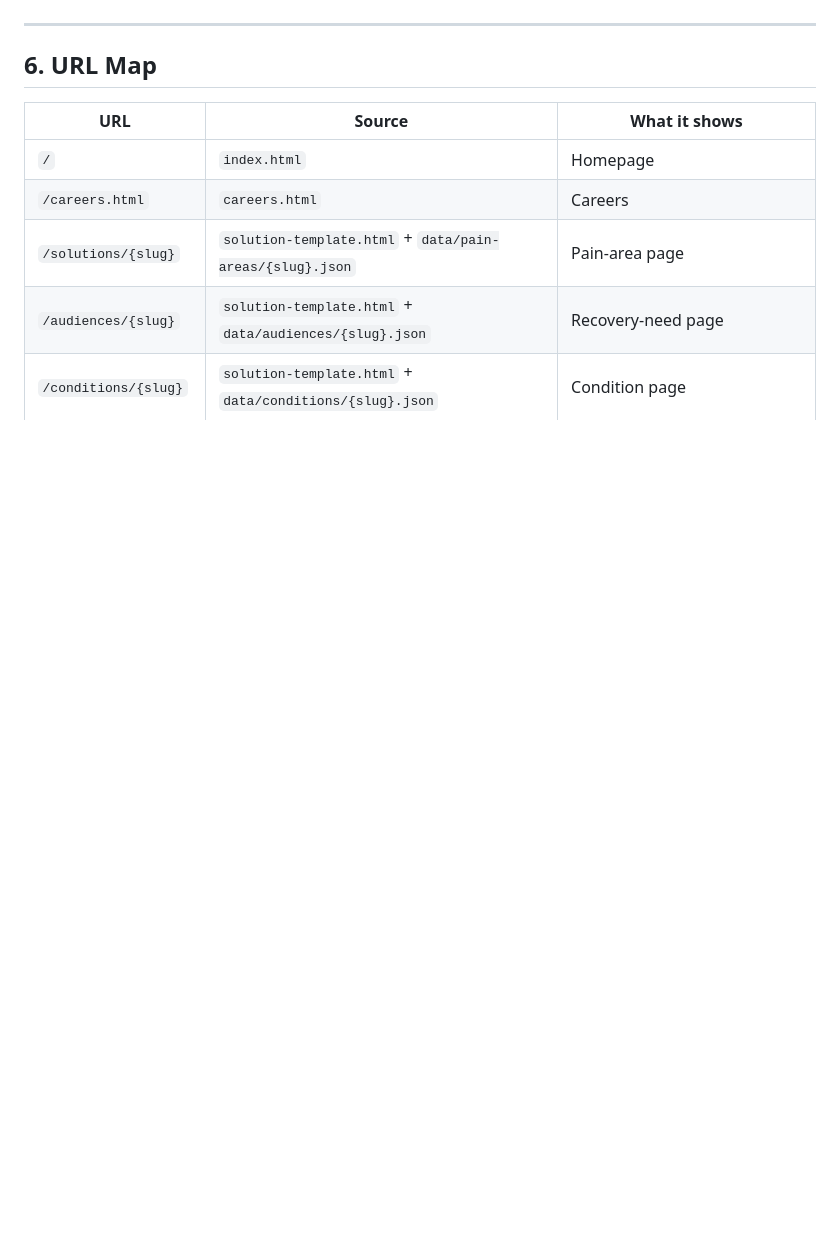
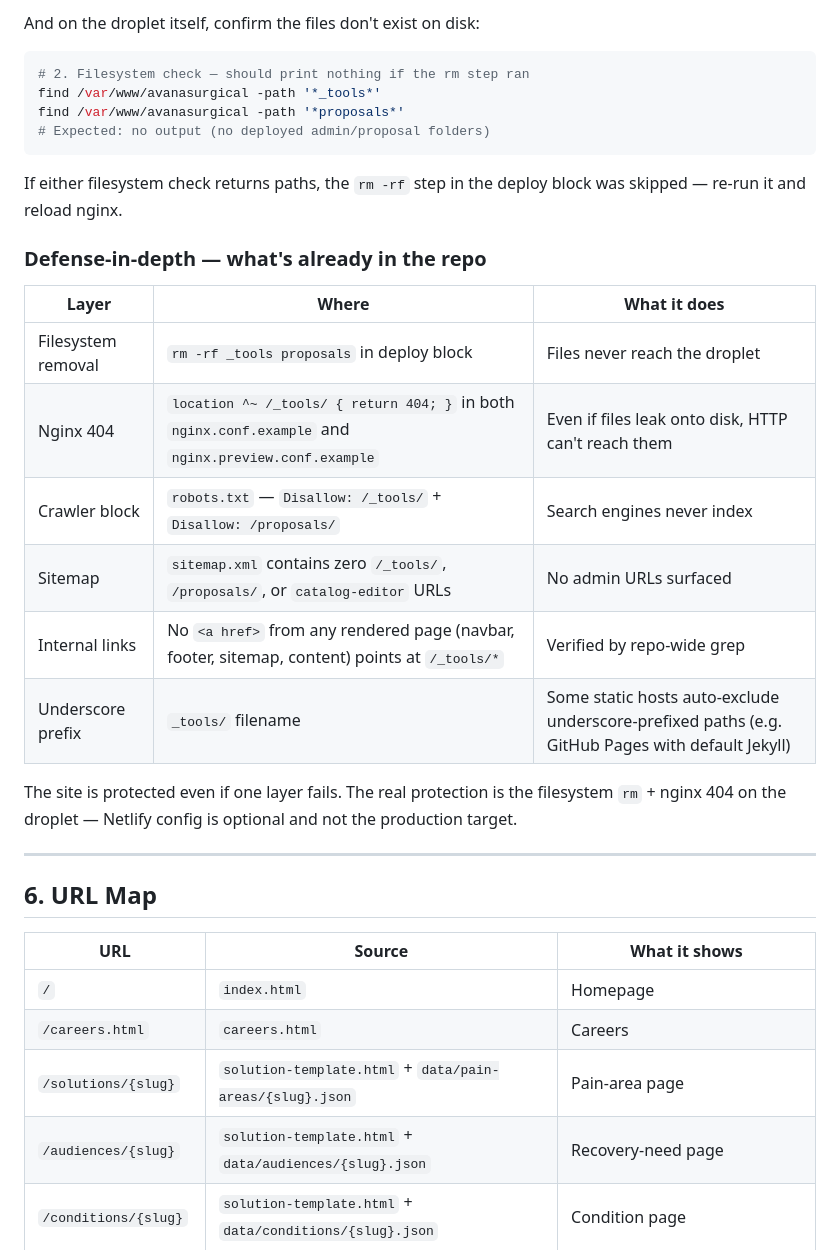
Before and after one commit to AvanaGithub/avana-website, a Markdown page: DEPLOY.md, the part around one of its changes. Rendered like a GitHub page; blank space fills up the shorter version.

````diff
--- a/DEPLOY.md
+++ b/DEPLOY.md
@@ -166,3 +191,26 @@ The WordPress blog (`avana-blog-theme/`) deploys separately — it goes into you
+And on the droplet itself, confirm the files don't exist on disk:
+
+```bash
+# 2. Filesystem check — should print nothing if the rm step ran
+find /var/www/avanasurgical -path '*_tools*'
+find /var/www/avanasurgical -path '*proposals*'
+# Expected: no output (no deployed admin/proposal folders)
+```
+
+If either filesystem check returns paths, the `rm -rf` step in the deploy block was skipped — re-run it and reload nginx.
+
+### Defense-in-depth — what's already in the repo
+
+| Layer | Where | What it does |
+|---|---|---|
+| Filesystem removal | `rm -rf _tools proposals` in deploy block | Files never reach the droplet |
+| Nginx 404 | `location ^~ /_tools/ { return 404; }` in both `nginx.conf.example` and `nginx.preview.conf.example` | Even if files leak onto disk, HTTP can't reach them |
+| Crawler block | `robots.txt` — `Disallow: /_tools/` + `Disallow: /proposals/` | Search engines never index |
+| Sitemap | `sitemap.xml` contains zero `/_tools/`, `/proposals/`, or `catalog-editor` URLs | No admin URLs surfaced |
+| Internal links | No `<a href>` from any rendered page (navbar, footer, sitemap, content) points at `/_tools/*` | Verified by repo-wide grep |
+| Underscore prefix | `_tools/` filename | Some static hosts auto-exclude underscore-prefixed paths (e.g. GitHub Pages with default Jekyll) |
+
+The site is protected even if one layer fails. The real protection is the filesystem `rm` + nginx 404 on the droplet — Netlify config is optional and not the production target.
 
 ---
 
````
Also changed, not shown: other parts of DEPLOY.md (+49 -17 lines).
